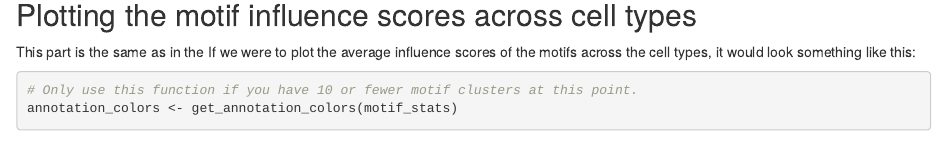
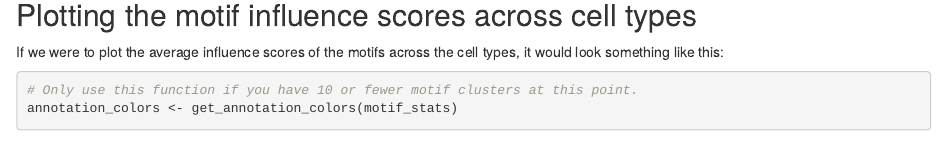
Before and after one commit to jacobhepkema/scover, an R Markdown document (guides/how_to_analyse_scover_output.Rmd): the page in a window 1100 px wide, from 3360 px down. Rendered offline with R 4.5, knitr and Pandoc, with nearby package versions; some code elsewhere in the file could not run offline.

Commit message:
Update how_to_analyse_scover_output.Rmd

```diff
--- a/guides/how_to_analyse_scover_output.Rmd
+++ b/guides/how_to_analyse_scover_output.Rmd
@@ -177,7 +177,6 @@ average_influence_matrix <- average_influence_matrix[good_motifs,]
 
 ## Plotting the motif influence scores across cell types
 
-This part is the same as in the
 If we were to plot the average influence scores of the motifs across the cell types, it
 would look something like this:
 
```
